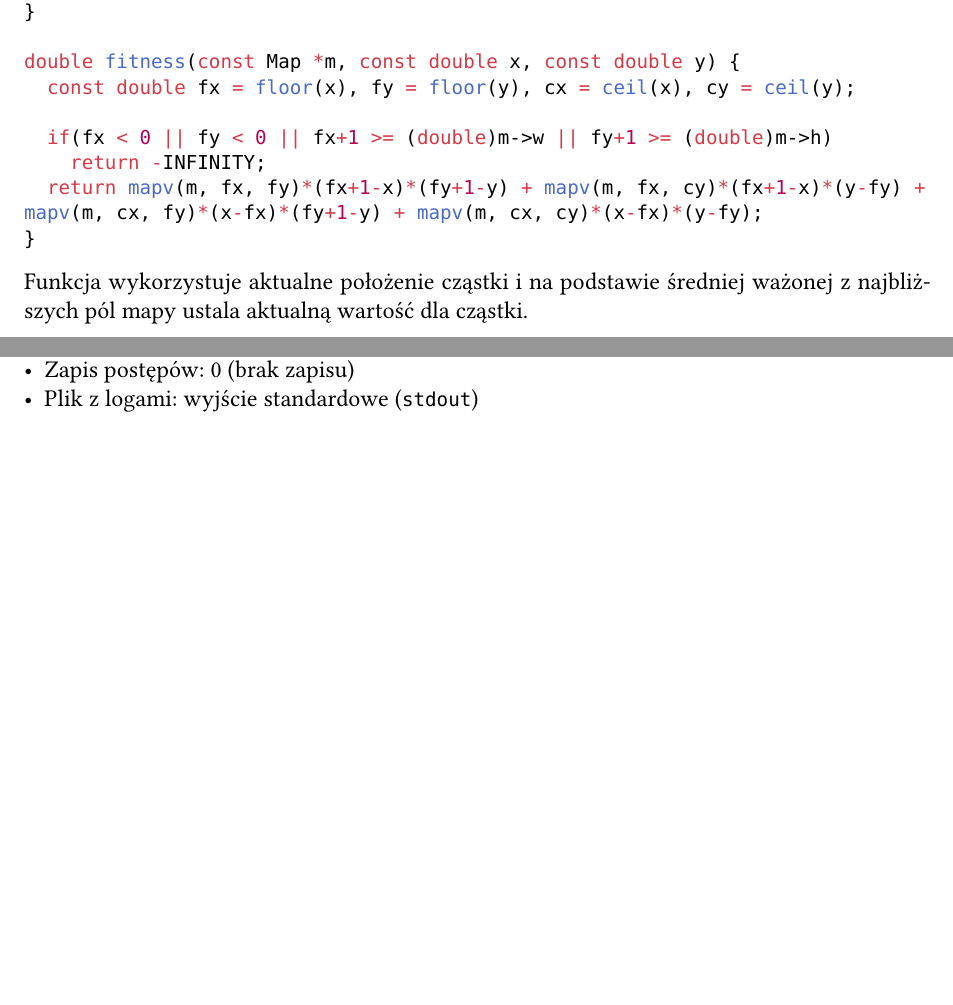
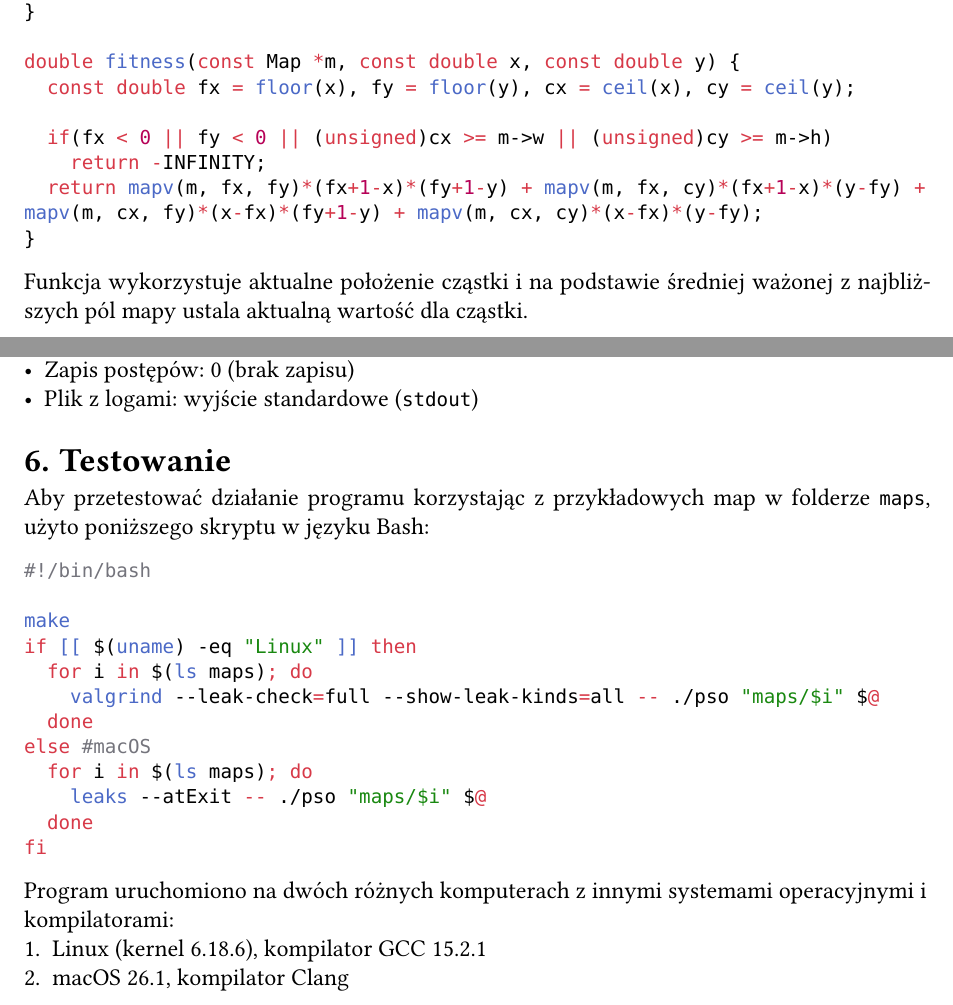
Before and after one commit to PanOlaf1101/pso, a Typst document (sprawozdanie.typ): two parts of pages 2 and 3 of 3, joined at a grey line, cut so that both start at the same text, the shorter picture padded with empty space. Compiled offline with Typst 0.15.

Commit message:
Added scripts

````diff
--- a/sprawozdanie.typ
+++ b/sprawozdanie.typ
@@ -70,7 +70,7 @@ double mapv(const Map *m, unsigned x, unsigned int y) {
 double fitness(const Map *m, const double x, const double y) {
 	const double fx = floor(x), fy = floor(y), cx = ceil(x), cy = ceil(y);
 
-	if(fx < 0 || fy < 0 || fx+1 >= (double)m->w || fy+1 >= (double)m->h)
+	if(fx < 0 || fy < 0 || (unsigned)cx >= m->w || (unsigned)cy >= m->h)
 		return -INFINITY;
 	return mapv(m, fx, fy)*(fx+1-x)*(fy+1-y) + mapv(m, fx, cy)*(fx+1-x)*(y-fy) + mapv(m, cx, fy)*(x-fx)*(fy+1-y) + mapv(m, cx, cy)*(x-fx)*(y-fy);
 }
@@ -111,3 +111,24 @@ Wartości domyślne:
 - Parametry PSO: $wide w=0.5 wide c_1=1.0 wide c_2=1.0$
 - Zapis postępów: 0 (brak zapisu)
 - Plik z logami: wyjście standardowe (`stdout`)
+
+= Testowanie
+Aby przetestować działanie programu korzystając z przykładowych map w folderze `maps`, użyto poniższego skryptu w języku Bash:
+```bash
+#!/bin/bash
+
+make
+if [[ $(uname) -eq "Linux" ]] then
+	for i in $(ls maps); do
+		valgrind --leak-check=full --show-leak-kinds=all -- ./pso "maps/$i" $@
+	done
+else #macOS
+	for i in $(ls maps); do
+		leaks --atExit -- ./pso "maps/$i" $@
+	done
+fi
+```
+
+Program uruchomiono na dwóch różnych komputerach z innymi systemami operacyjnymi i kompilatorami:
+1. Linux (kernel 6.18.6), kompilator GCC 15.2.1
+2. macOS 26.1, kompilator Clang
````
Also changed, not shown: 4 other files.
